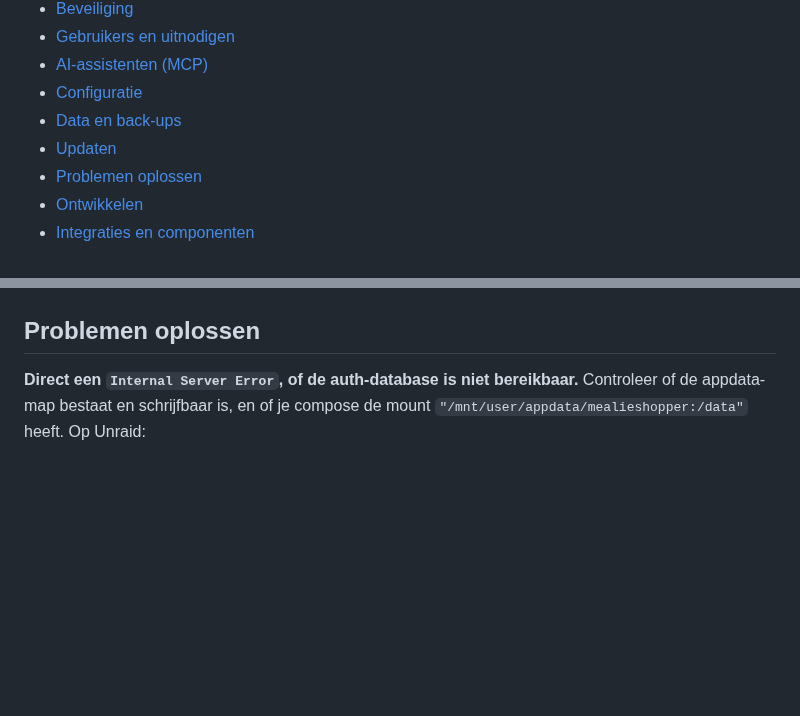
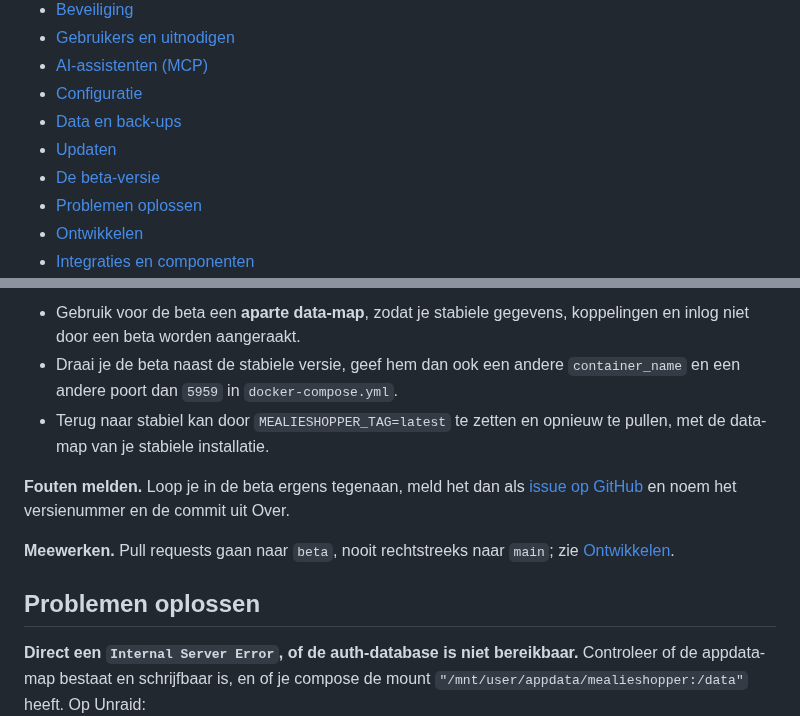
Before and after one commit to helmerzNL/MealieShopper, a Markdown page: README.md, 2 parts joined by grey strips. Rendered like a GitHub page; blank space fills up the shorter version.

```diff
--- a/README.md
+++ b/README.md
@@ -28,6 +28,7 @@ Je weekmenu uit [Mealie](https://mealie.io) in je mandje bij [Albert Heijn](http
 - [Configuratie](#configuratie)
 - [Data en back-ups](#data-en-back-ups)
 - [Updaten](#updaten)
+- [De beta-versie](#de-beta-versie)
 - [Problemen oplossen](#problemen-oplossen)
 - [Ontwikkelen](#ontwikkelen)
 - [Integraties en componenten](#integraties-en-componenten)
@@ -498,3 +527,10 @@ Bij een nieuwe versie hoef je niets te doen; de database wordt zo nodig vanzelf
+- Gebruik voor de beta een **aparte data-map**, zodat je stabiele gegevens, koppelingen en inlog niet door een beta worden aangeraakt.
+- Draai je de beta naast de stabiele versie, geef hem dan ook een andere `container_name` en een andere poort dan `5959` in `docker-compose.yml`.
+- Terug naar stabiel kan door `MEALIESHOPPER_TAG=latest` te zetten en opnieuw te pullen, met de data-map van je stabiele installatie.
+
+**Fouten melden.** Loop je in de beta ergens tegenaan, meld het dan als [issue op GitHub](https://github.com/helmerznl/mealieshopper/issues) en noem het versienummer en de commit uit Over.
+
+**Meewerken.** Pull requests gaan naar `beta`, nooit rechtstreeks naar `main`; zie [Ontwikkelen](#ontwikkelen).
 
 ## Problemen oplossen
 
```
Also changed, not shown: other parts of README.md (+29 -1 lines), README.en.md (+37 -1 lines), docs/screenshots/en/beta.png (added), docs/screenshots/nl/beta.png (added).
